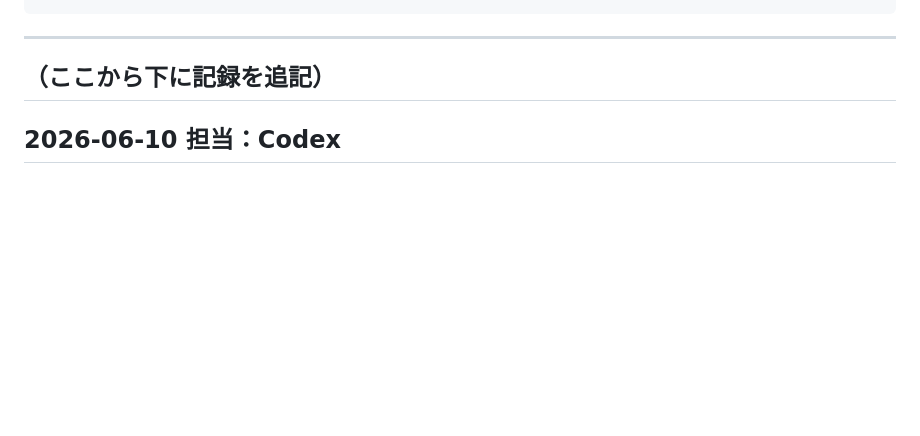
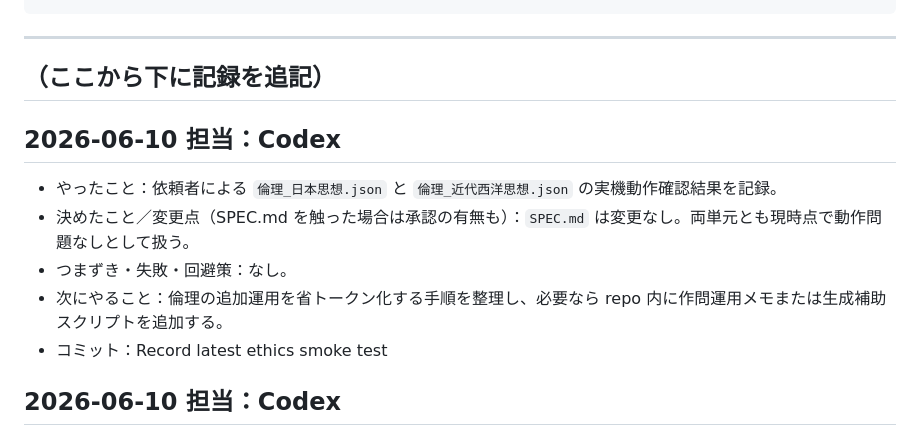
Before and after one commit to sslazio29-lab/Sukima, a Markdown page: WORKLOG.md, the part around the change. Drawn GitHub-style; blank space fills up the shorter version.

Commit message:
Record latest ethics smoke test

```diff
--- a/WORKLOG.md
+++ b/WORKLOG.md
@@ -17,6 +17,13 @@
 ---
 
 ## （ここから下に記録を追記）
+
+## 2026-06-10  担当：Codex
+- やったこと：依頼者による `倫理_日本思想.json` と `倫理_近代西洋思想.json` の実機動作確認結果を記録。
+- 決めたこと／変更点（SPEC.md を触った場合は承認の有無も）：`SPEC.md` は変更なし。両単元とも現時点で動作問題なしとして扱う。
+- つまずき・失敗・回避策：なし。
+- 次にやること：倫理の追加運用を省トークン化する手順を整理し、必要なら repo 内に作問運用メモまたは生成補助スクリプトを追加する。
+- コミット：Record latest ethics smoke test
 
 ## 2026-06-10  担当：Codex
 - やったこと：倫理7単元目追加後の GitHub Pages 反映を確認。
```
